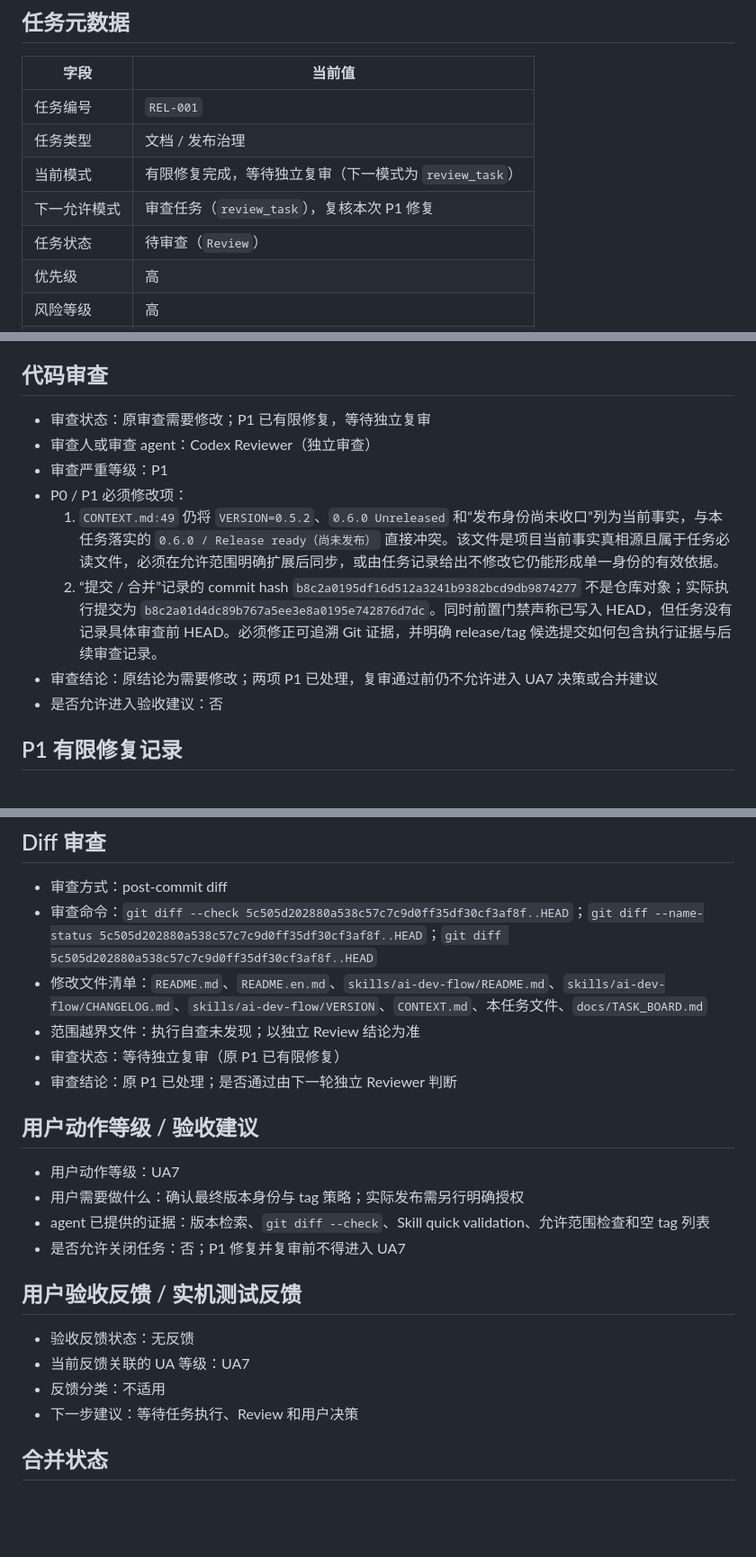
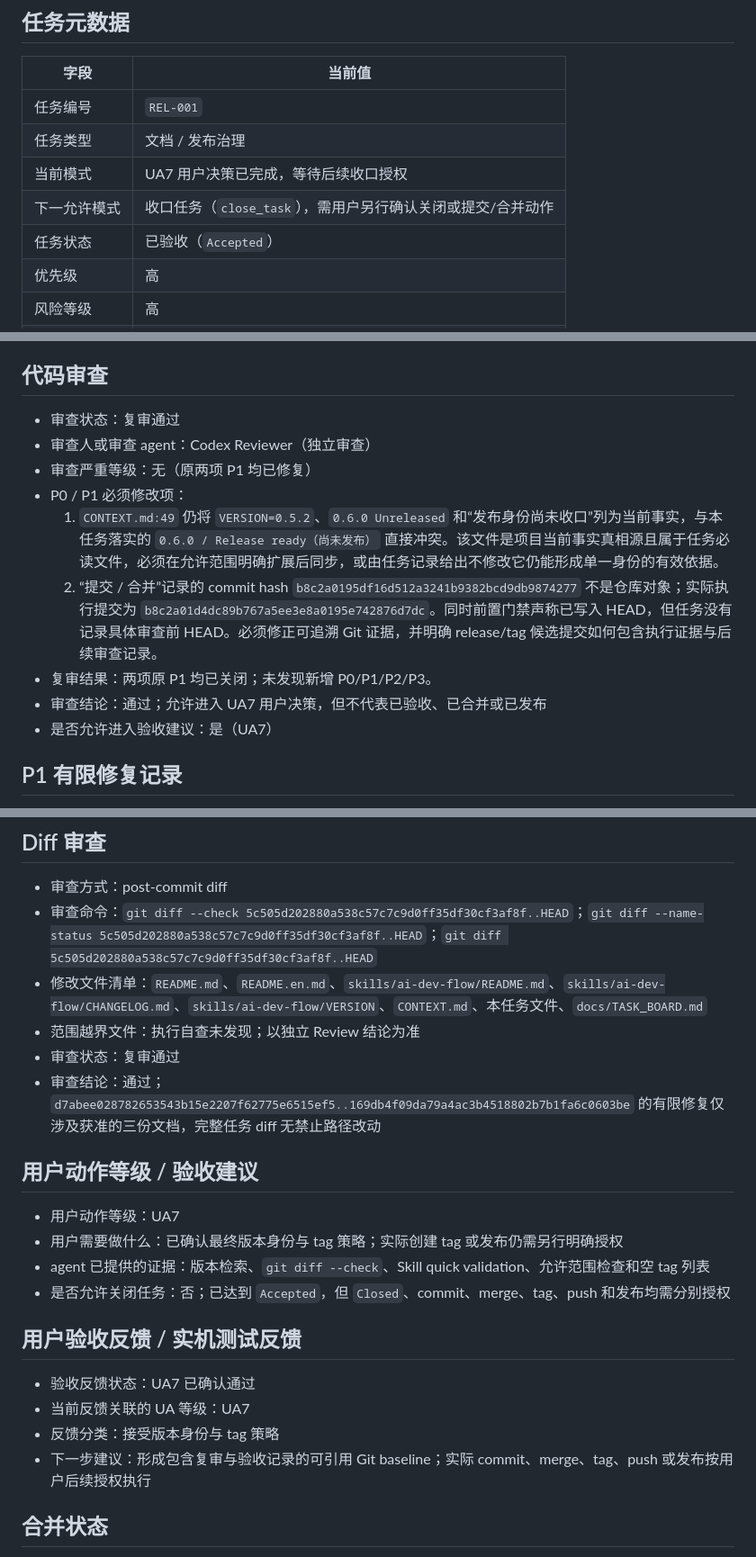
Before and after one commit to a-littlecat/ai-dev-flow, a Markdown page: docs/tasks/REL-001-close-v06-release-identity.md, 3 parts joined by grey strips. Shown at 90% size. Drawn GitHub-style; blank space fills up the shorter version.

Commit message:
docs: accept REL-001 release identity

```diff
--- a/docs/tasks/REL-001-close-v06-release-identity.md
+++ b/docs/tasks/REL-001-close-v06-release-identity.md
@@ -6,9 +6,9 @@
 |---|---|
 | 任务编号 | `REL-001` |
 | 任务类型 | 文档 / 发布治理 |
-| 当前模式 | 有限修复完成，等待独立复审（下一模式为 `review_task`） |
-| 下一允许模式 | 审查任务（`review_task`），复核本次 P1 修复 |
-| 任务状态 | 待审查（`Review`） |
+| 当前模式 | UA7 用户决策已完成，等待后续收口授权 |
+| 下一允许模式 | 收口任务（`close_task`），需用户另行确认关闭或提交/合并动作 |
+| 任务状态 | 已验收（`Accepted`） |
 | 优先级 | 高 |
 | 风险等级 | 高 |
 | 任务分级 | B：改动范围小，但发布语义敏感 |
@@ -123,14 +123,15 @@ python -X utf8 "$env:USERPROFILE\.codex\skills\.system\skill-creator\scripts\qui
 
 ## 代码审查
 
-- 审查状态：原审查需要修改；P1 已有限修复，等待独立复审
+- 审查状态：复审通过
 - 审查人或审查 agent：Codex Reviewer（独立审查）
-- 审查严重等级：P1
+- 审查严重等级：无（原两项 P1 均已修复）
 - P0 / P1 必须修改项：
   1. `CONTEXT.md:49` 仍将 `VERSION=0.5.2`、`0.6.0 Unreleased` 和“发布身份尚未收口”列为当前事实，与本任务落实的 `0.6.0 / Release ready（尚未发布）` 直接冲突。该文件是项目当前事实真相源且属于任务必读文件，必须在允许范围明确扩展后同步，或由任务记录给出不修改它仍能形成单一身份的有效依据。
   2. “提交 / 合并”记录的 commit hash `b8c2a0195df16d512a3241b9382bcd9db9874277` 不是仓库对象；实际执行提交为 `b8c2a01d4dc89b767a5ee3e8a0195e742876d7dc`。同时前置门禁声称已写入 HEAD，但任务没有记录具体审查前 HEAD。必须修正可追溯 Git 证据，并明确 release/tag 候选提交如何包含执行证据与后续审查记录。
-- 审查结论：原结论为需要修改；两项 P1 已处理，复审通过前仍不允许进入 UA7 决策或合并建议
-- 是否允许进入验收建议：否
+- 复审结果：两项原 P1 均已关闭；未发现新增 P0/P1/P2/P3。
+- 审查结论：通过；允许进入 UA7 用户决策，但不代表已验收、已合并或已发布
+- 是否允许进入验收建议：是（UA7）
 
 ## P1 有限修复记录
 
@@ -160,22 +161,22 @@ python -X utf8 "$env:USERPROFILE\.codex\skills\.system\skill-creator\scripts\qui
 - 审查命令：`git diff --check 5c505d202880a538c57c7c9d0ff35df30cf3af8f..HEAD`；`git diff --name-status 5c505d202880a538c57c7c9d0ff35df30cf3af8f..HEAD`；`git diff 5c505d202880a538c57c7c9d0ff35df30cf3af8f..HEAD`
 - 修改文件清单：`README.md`、`README.en.md`、`skills/ai-dev-flow/README.md`、`skills/ai-dev-flow/CHANGELOG.md`、`skills/ai-dev-flow/VERSION`、`CONTEXT.md`、本任务文件、`docs/TASK_BOARD.md`
 - 范围越界文件：执行自查未发现；以独立 Review 结论为准
-- 审查状态：等待独立复审（原 P1 已有限修复）
-- 审查结论：原 P1 已处理；是否通过由下一轮独立 Reviewer 判断
+- 审查状态：复审通过
+- 审查结论：通过；`d7abee028782653543b15e2207f62775e6515ef5..169db4f09da79a4ac3b4518802b7b1fa6c0603be` 的有限修复仅涉及获准的三份文档，完整任务 diff 无禁止路径改动
 
 ## 用户动作等级 / 验收建议
 
 - 用户动作等级：UA7
-- 用户需要做什么：确认最终版本身份与 tag 策略；实际发布需另行明确授权
+- 用户需要做什么：已确认最终版本身份与 tag 策略；实际创建 tag 或发布仍需另行明确授权
 - agent 已提供的证据：版本检索、`git diff --check`、Skill quick validation、允许范围检查和空 tag 列表
-- 是否允许关闭任务：否；P1 修复并复审前不得进入 UA7
+- 是否允许关闭任务：否；已达到 `Accepted`，但 `Closed`、commit、merge、tag、push 和发布均需分别授权
 
 ## 用户验收反馈 / 实机测试反馈
 
-- 验收反馈状态：无反馈
+- 验收反馈状态：UA7 已确认通过
 - 当前反馈关联的 UA 等级：UA7
-- 反馈分类：不适用
-- 下一步建议：等待任务执行、Review 和用户决策
+- 反馈分类：接受版本身份与 tag 策略
+- 下一步建议：形成包含复审与验收记录的可引用 Git baseline；实际 commit、merge、tag、push 或发布按用户后续授权执行
 
 ## 合并状态
 
```
Also changed, not shown: other parts of docs/tasks/REL-001-close-v06-release-identity.md (+2 -2 lines), docs/TASK_BOARD.md (+4 -4 lines).
